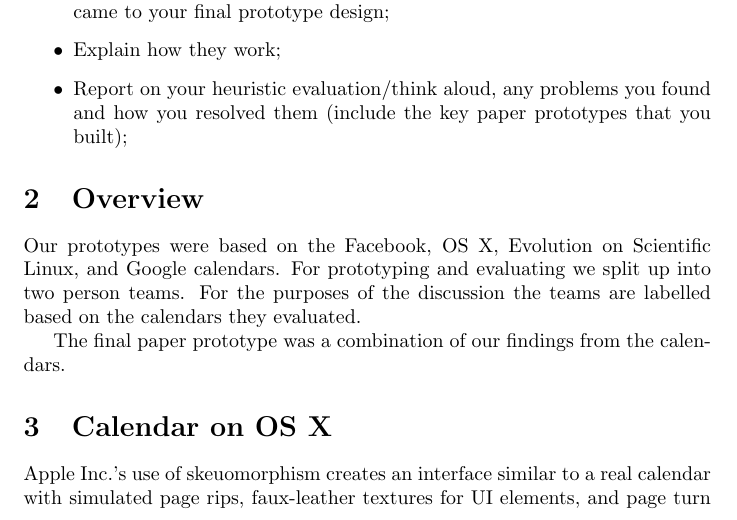
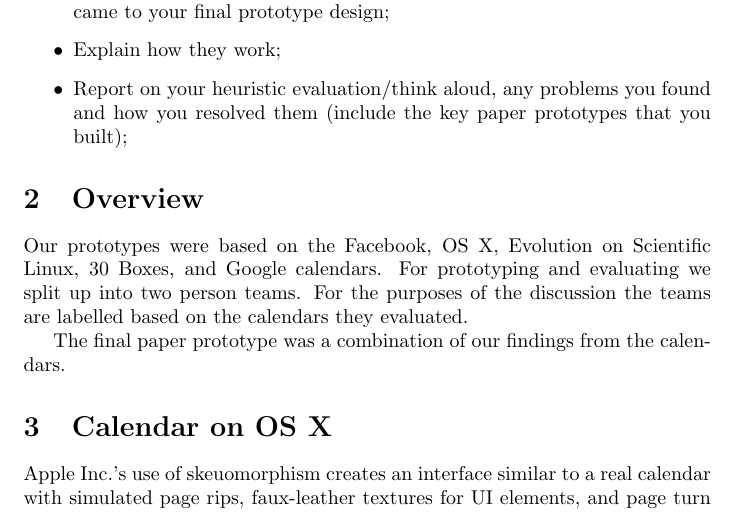
Before and after one commit to TeamIS3/gcalendar, a LaTeX document (docs/report.tex): part of page 1 of 10, cut so that both start at the same text. Compiled offline with pdfLaTeX.

Commit message:
Added 30 boxes back to overview

```diff
--- a/docs/report.tex
+++ b/docs/report.tex
@@ -60,7 +60,7 @@ you built);
 \section{Overview}
 
 Our prototypes were based on the Facebook, OS X, Evolution on Scientific
-Linux, and Google calendars. For prototyping and evaluating we split up
+Linux, 30 Boxes, and Google calendars. For prototyping and evaluating we split up
 into two person teams. For the purposes of the discussion the teams are
 labelled based on the calendars they evaluated.
 
```
